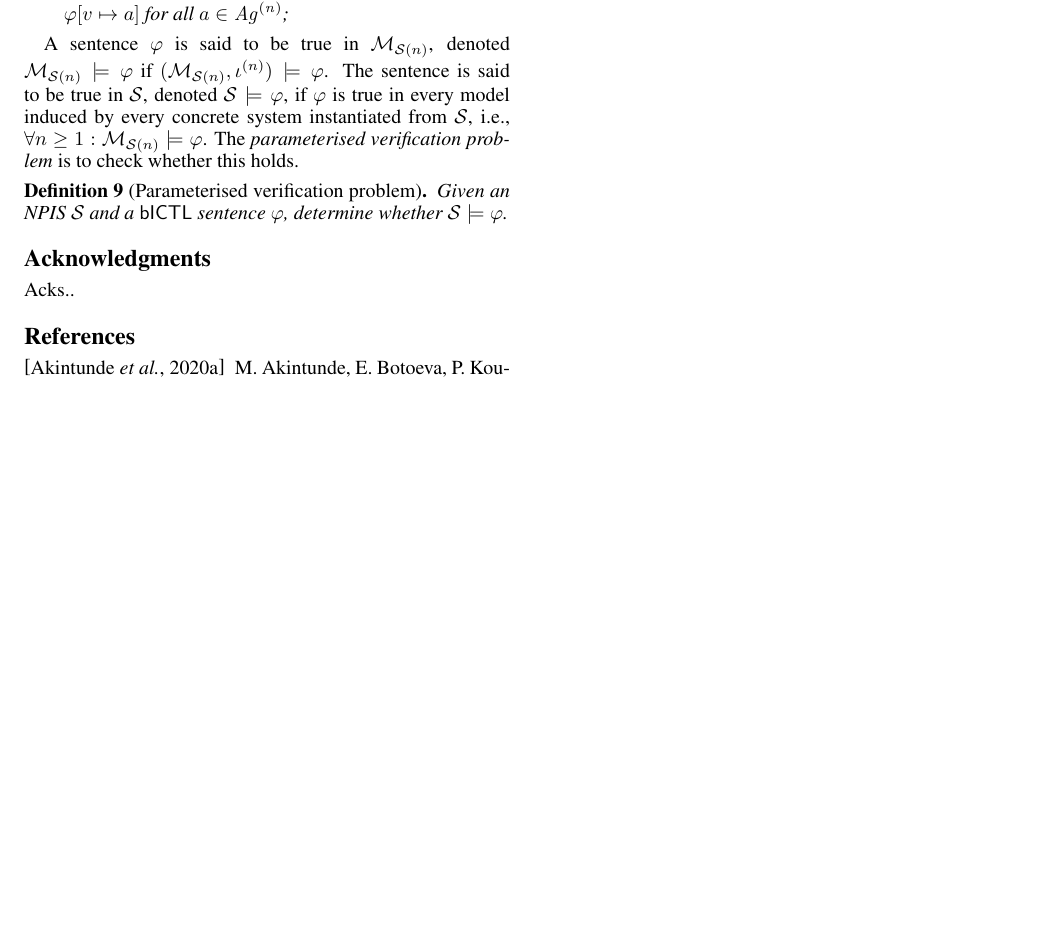
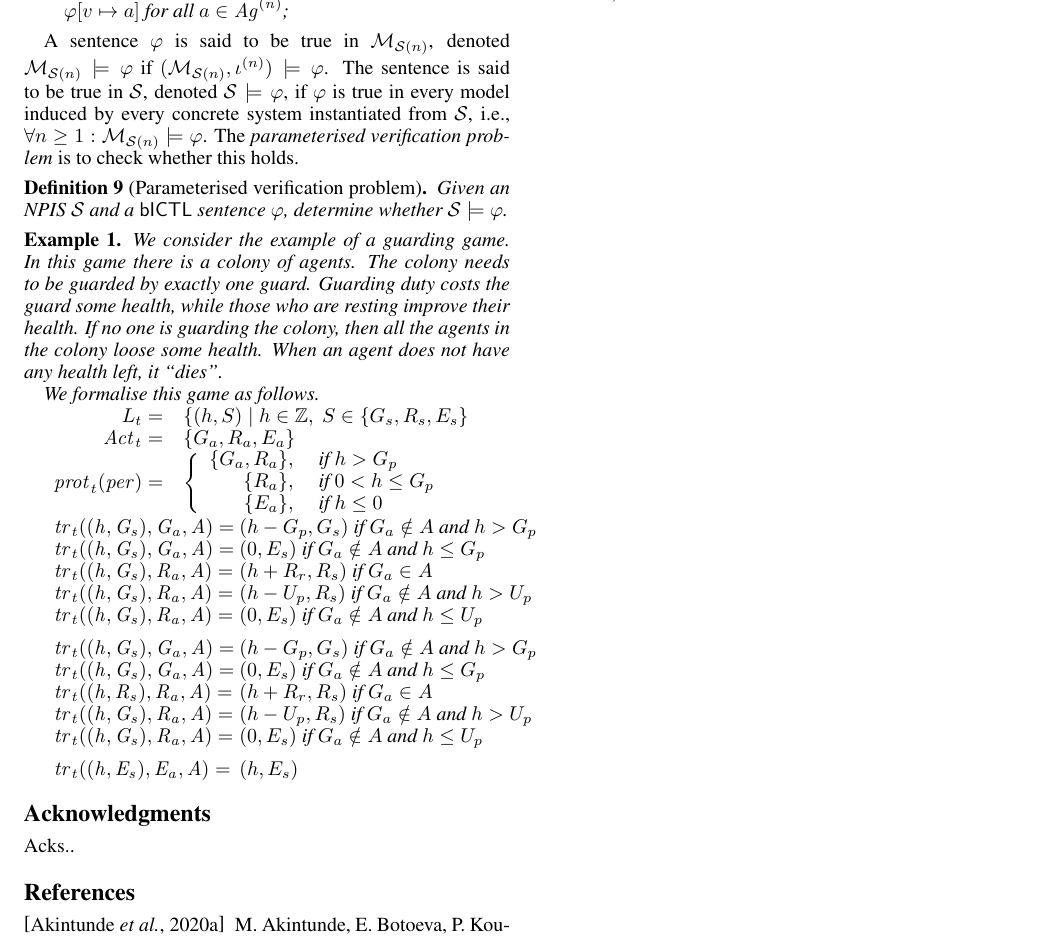
Before and after one commit to pkouvaros/pnis, a LaTeX paper (main.tex, which reads sections/model.tex): part of page 3 of 3, cut so that both start at the same text, the shorter picture padded with empty space. Compiled offline with pdfLaTeX.

Commit message:
started adding the guarding example

```diff
--- a/sections/model.tex
+++ b/sections/model.tex
@@ -296,3 +296,51 @@ verification problem} is to check whether this holds.
   % practical consideration, our restriction to a bounded frag-
   % ment of ATL∗ follows the undecidability of the verification
   % problem for unbounded formulae (Akintunde et al. 2020a
+
+\begin{example}
+  We consider the example of a guarding game. In this game there is a colony of agents. The colony needs to be guarded by exactly one guard. Guarding duty costs the guard some health, while those who are resting improve their health. If no one is guarding the colony, then all the agents in the colony loose some health. When an agent does not have any health left, it ``dies''.
+
+  We formalise this game as follows.
+
+  $
+  \begin{array}{rl}
+    \lstates{t} = & \{(h,S) \mid h \in \mathbb{Z}, \ S \in \{G_s, R_s, E_s\} \\
+    \acts{t} = & \{G_a, R_a, E_a\}\\
+
+    \prot{t}(per) = & \left\{
+                      \begin{array}{rl}
+                        \{G_a, R_a\}, & \text{ if } h > G_p\\
+                        \{R_a\}, & \text{ if } 0 < h \leq G_p\\
+                        \{E_a\}, & \text{ if } h \leq 0\\
+                      \end{array}
+    \right.
+  \end{array}
+  $
+
+
+  $
+  \begin{array}{l@{~}l}
+    \tr{t}((h,G_s), G_a, A) = & (h - G_p, G_s) \text{ if }G_a\notin A \text{ and } h > G_p\\
+    \tr{t}((h,G_s), G_a, A) = & (0, E_s) \text{ if }G_a\notin A \text{ and } h \leq G_p\\
+    \tr{t}((h,G_s), R_a, A) = & (h + R_r, R_s) \text{ if }G_a\in A\\
+    \tr{t}((h,G_s), R_a, A) = & (h - U_p, R_s) \text{ if }G_a\notin A \text{ and } h > U_p\\
+    \tr{t}((h,G_s), R_a, A) = & (0, E_s) \text{ if }G_a\notin A \text{ and } h \leq U_p\\[2mm]
+
+    \tr{t}((h,G_s), G_a, A) = & (h - G_p, G_s) \text{ if }G_a\notin A \text{ and } h > G_p\\
+    \tr{t}((h,G_s), G_a, A) = & (0, E_s) \text{ if }G_a\notin A \text{ and } h \leq G_p\\
+    \tr{t}((h,R_s), R_a, A) = & (h + R_r, R_s) \text{ if }G_a\in A\\
+    \tr{t}((h,G_s), R_a, A) = & (h - U_p, R_s) \text{ if }G_a\notin A \text{ and } h>U_p\\
+    \tr{t}((h,G_s), R_a, A) = & (0, E_s) \text{ if }G_a\notin A \text{ and } h \leq U_p\\[2mm]
+
+    \tr{t}((h,E_s), E_a, A) = & (h, E_s)\\
+
+\end{array}
+  $
+
+
+\end{example}
+
+%%% Local Variables:
+%%% mode: latex
+%%% TeX-master: "../main"
+%%% End:
```
Also changed, not shown: sections/model.tex (2 more changed lines).
